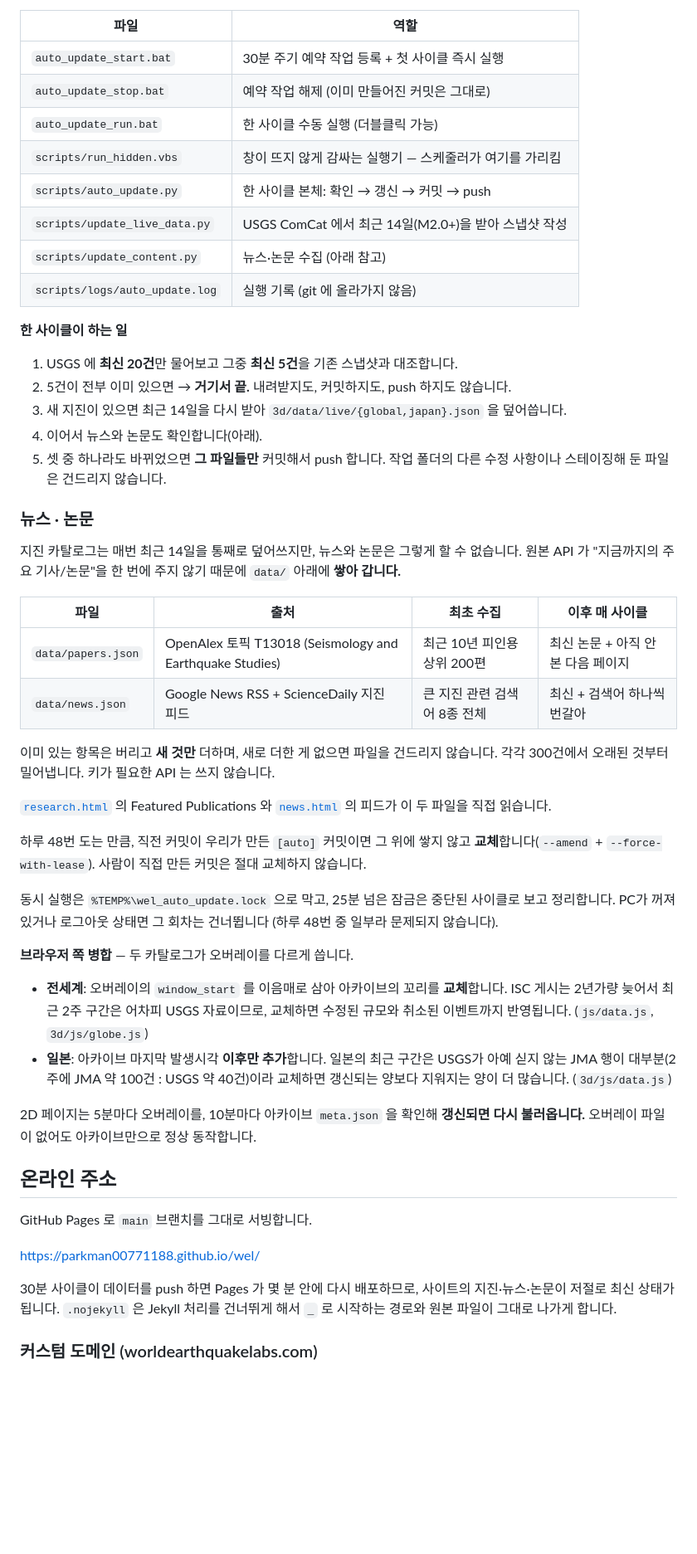
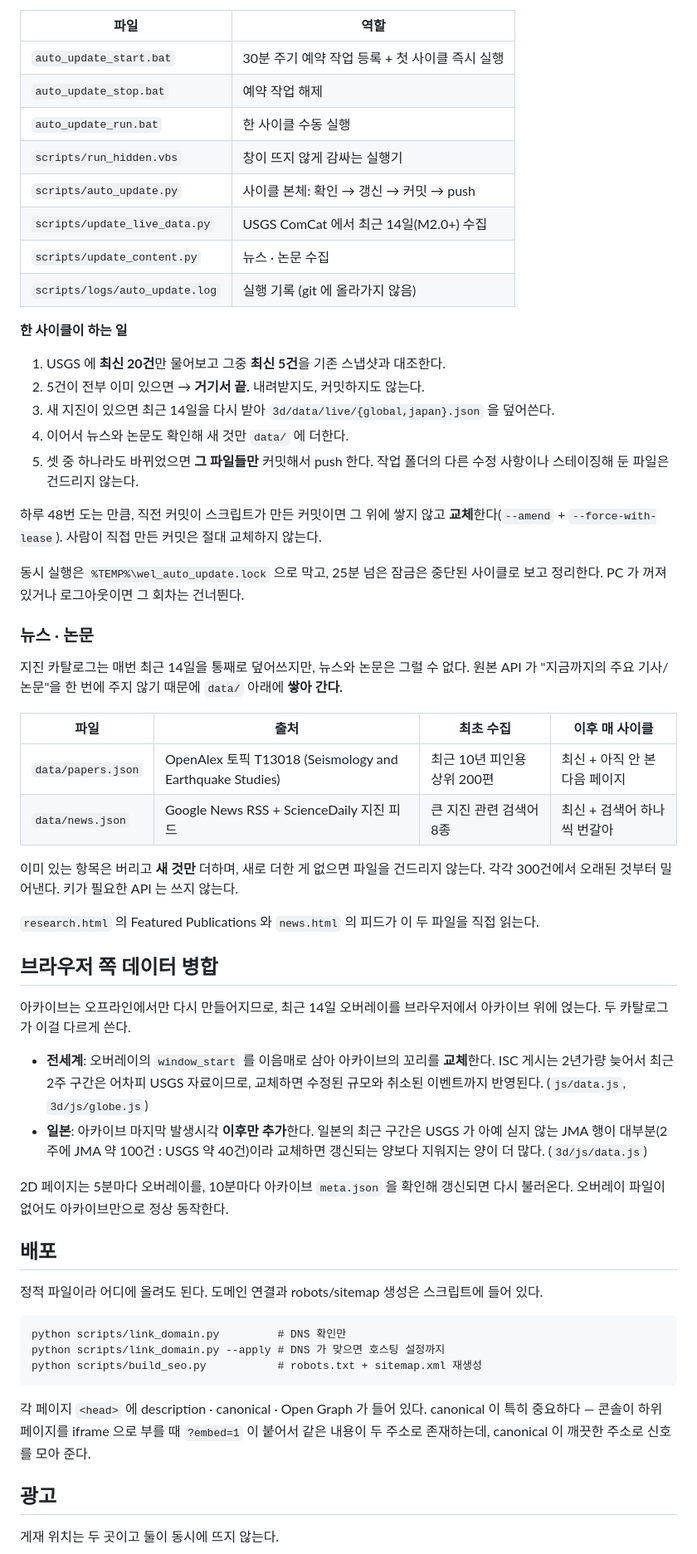
Before and after one commit to parkman00771188/wel, a Markdown page: README.md, the part around one of its changes. Shown at 83% size. Drawn GitHub-style; blank space fills up the shorter version.

````diff
--- a/README.md
+++ b/README.md
@@ -47,71 +69,81 @@
 | 파일 | 역할 |
 |---|---|
 | `auto_update_start.bat` | 30분 주기 예약 작업 등록 + 첫 사이클 즉시 실행 |
-| `auto_update_stop.bat` | 예약 작업 해제 (이미 만들어진 커밋은 그대로) |
-| `auto_update_run.bat` | 한 사이클 수동 실행 (더블클릭 가능) |
-| `scripts/run_hidden.vbs` | 창이 뜨지 않게 감싸는 실행기 — 스케줄러가 여기를 가리킴 |
-| `scripts/auto_update.py` | 한 사이클 본체: 확인 → 갱신 → 커밋 → push |
-| `scripts/update_live_data.py` | USGS ComCat 에서 최근 14일(M2.0+)을 받아 스냅샷 작성 |
-| `scripts/update_content.py` | 뉴스·논문 수집 (아래 참고) |
+| `auto_update_stop.bat` | 예약 작업 해제 |
+| `auto_update_run.bat` | 한 사이클 수동 실행 |
+| `scripts/run_hidden.vbs` | 창이 뜨지 않게 감싸는 실행기 |
+| `scripts/auto_update.py` | 사이클 본체: 확인 → 갱신 → 커밋 → push |
+| `scripts/update_live_data.py` | USGS ComCat 에서 최근 14일(M2.0+) 수집 |
+| `scripts/update_content.py` | 뉴스 · 논문 수집 |
 | `scripts/logs/auto_update.log` | 실행 기록 (git 에 올라가지 않음) |
 
 **한 사이클이 하는 일**
 
-1. USGS 에 **최신 20건**만 물어보고 그중 **최신 5건**을 기존 스냅샷과 대조합니다.
-2. 5건이 전부 이미 있으면 → **거기서 끝.** 내려받지도, 커밋하지도, push 하지도 않습니다.
+1. USGS 에 **최신 20건**만 물어보고 그중 **최신 5건**을 기존 스냅샷과 대조한다.
+2. 5건이 전부 이미 있으면 → **거기서 끝.** 내려받지도, 커밋하지도 않는다.
 3. 새 지진이 있으면 최근 14일을 다시 받아 `3d/data/live/{global,japan}.json` 을
-   덮어씁니다.
-4. 이어서 뉴스와 논문도 확인합니다(아래).
-5. 셋 중 하나라도 바뀌었으면 **그 파일들만** 커밋해서 push 합니다. 작업 폴더의
-   다른 수정 사항이나 스테이징해 둔 파일은 건드리지 않습니다.
+   덮어쓴다.
+4. 이어서 뉴스와 논문도 확인해 새 것만 `data/` 에 더한다.
+5. 셋 중 하나라도 바뀌었으면 **그 파일들만** 커밋해서 push 한다. 작업 폴더의
+   다른 수정 사항이나 스테이징해 둔 파일은 건드리지 않는다.
+
+하루 48번 도는 만큼, 직전 커밋이 스크립트가 만든 커밋이면 그 위에 쌓지 않고
+**교체**한다(`--amend` + `--force-with-lease`). 사람이 직접 만든 커밋은 절대
+교체하지 않는다.
+
+동시 실행은 `%TEMP%\wel_auto_update.lock` 으로 막고, 25분 넘은 잠금은 중단된
+사이클로 보고 정리한다. PC 가 꺼져 있거나 로그아웃이면 그 회차는 건너뛴다.
 
 ### 뉴스 · 논문
 
-지진 카탈로그는 매번 최근 14일을 통째로 덮어쓰지만, 뉴스와 논문은 그렇게 할 수
-없습니다. 원본 API 가 "지금까지의 주요 기사/논문"을 한 번에 주지 않기 때문에
-`data/` 아래에 **쌓아 갑니다.**
+지진 카탈로그는 매번 최근 14일을 통째로 덮어쓰지만, 뉴스와 논문은 그럴 수 없다.
+원본 API 가 "지금까지의 주요 기사/논문"을 한 번에 주지 않기 때문에 `data/` 아래에
+**쌓아 간다.**
 
 | 파일 | 출처 | 최초 수집 | 이후 매 사이클 |
 |---|---|---|---|
-| `data/papers.json` | OpenAlex 토픽 T13018 (Seismology and Earthquake Studies) | 최근 10년 피인용 상위 200편 | 최신 논문 + 아직 안 본 다음 페이지 |
-| `data/news.json` | Google News RSS + ScienceDaily 지진 피드 | 큰 지진 관련 검색어 8종 전체 | 최신 + 검색어 하나씩 번갈아 |
+| `data/papers.json` | OpenAlex 토픽 T13018 (Seismology and Earthquake Studies) | 최근 10년 피인용 상위 200편 | 최신 + 아직 안 본 다음 페이지 |
+| `data/news.json` | Google News RSS + ScienceDaily 지진 피드 | 큰 지진 관련 검색어 8종 | 최신 + 검색어 하나씩 번갈아 |
 
 이미 있는 항목은 버리고 **새 것만** 더하며, 새로 더한 게 없으면 파일을 건드리지
-않습니다. 각각 300건에서 오래된 것부터 밀어냅니다. 키가 필요한 API 는 쓰지
-않습니다.
+않는다. 각각 300건에서 오래된 것부터 밀어낸다. 키가 필요한 API 는 쓰지 않는다.
 
-[`research.html`](research.html) 의 Featured Publications 와
-[`news.html`](news.html) 의 피드가 이 두 파일을 직접 읽습니다.
+`research.html` 의 Featured Publications 와 `news.html` 의 피드가 이 두 파일을
+직접 읽는다.
 
-하루 48번 도는 만큼, 직전 커밋이 우리가 만든 `[auto]` 커밋이면 그 위에 쌓지 않고
-**교체**합니다(`--amend` + `--force-with-lease`). 사람이 직접 만든 커밋은 절대
-교체하지 않습니다.
+## 브라우저 쪽 데이터 병합
 
-동시 실행은 `%TEMP%\wel_auto_update.lock` 으로 막고, 25분 넘은 잠금은 중단된
-사이클로 보고 정리합니다. PC가 꺼져 있거나 로그아웃 상태면 그 회차는 건너뜁니다
-(하루 48번 중 일부라 문제되지 않습니다).
+아카이브는 오프라인에서만 다시 만들어지므로, 최근 14일 오버레이를 브라우저에서
+아카이브 위에 얹는다. 두 카탈로그가 이걸 다르게 쓴다.
 
-**브라우저 쪽 병합** — 두 카탈로그가 오버레이를 다르게 씁니다.
+- **전세계**: 오버레이의 `window_start` 를 이음매로 삼아 아카이브의 꼬리를
+  **교체**한다. ISC 게시는 2년가량 늦어서 최근 2주 구간은 어차피 USGS 자료이므로,
+  교체하면 수정된 규모와 취소된 이벤트까지 반영된다.
+  (`js/data.js`, `3d/js/globe.js`)
+- **일본**: 아카이브 마지막 발생시각 **이후만 추가**한다. 일본의 최근 구간은 USGS 가
+  아예 싣지 않는 JMA 행이 대부분(2주에 JMA 약 100건 : USGS 약 40건)이라 교체하면
+  갱신되는 양보다 지워지는 양이 더 많다. (`3d/js/data.js`)
 
-- **전세계**: 오버레이의 `window_start` 를 이음매로 삼아 아카이브의 꼬리를 **교체**합니다.
-  ISC 게시는 2년가량 늦어서 최근 2주 구간은 어차피 USGS 자료이므로, 교체하면 수정된
-  규모와 취소된 이벤트까지 반영됩니다. (`js/data.js`, `3d/js/globe.js`)
-- **일본**: 아카이브 마지막 발생시각 **이후만 추가**합니다. 일본의 최근 구간은 USGS가
-  아예 싣지 않는 JMA 행이 대부분(2주에 JMA 약 100건 : USGS 약 40건)이라 교체하면
-  갱신되는 양보다 지워지는 양이 더 많습니다. (`3d/js/data.js`)
+2D 페이지는 5분마다 오버레이를, 10분마다 아카이브 `meta.json` 을 확인해 갱신되면
+다시 불러온다. 오버레이 파일이 없어도 아카이브만으로 정상 동작한다.
 
-2D 페이지는 5분마다 오버레이를, 10분마다 아카이브 `meta.json` 을 확인해
-**갱신되면 다시 불러옵니다.** 오버레이 파일이 없어도 아카이브만으로 정상 동작합니다.
+## 배포
 
-## 온라인 주소
+정적 파일이라 어디에 올려도 된다. 도메인 연결과 robots/sitemap 생성은 스크립트에
+들어 있다.
 
-GitHub Pages 로 `main` 브랜치를 그대로 서빙합니다.
+```
+python scripts/link_domain.py         # DNS 확인만
+python scripts/link_domain.py --apply # DNS 가 맞으면 호스팅 설정까지
+python scripts/build_seo.py           # robots.txt + sitemap.xml 재생성
+```
 
-  https://parkman00771188.github.io/wel/
+각 페이지 `<head>` 에 description · canonical · Open Graph 가 들어 있다.
+canonical 이 특히 중요하다 — 콘솔이 하위 페이지를 iframe 으로 부를 때 `?embed=1`
+이 붙어서 같은 내용이 두 주소로 존재하는데, canonical 이 깨끗한 주소로 신호를
+모아 준다.
 
-30분 사이클이 데이터를 push 하면 Pages 가 몇 분 안에 다시 배포하므로, 사이트의
-지진·뉴스·논문이 저절로 최신 상태가 됩니다. `.nojekyll` 은 Jekyll 처리를 건너뛰게
-해서 `_` 로 시작하는 경로와 원본 파일이 그대로 나가게 합니다.
+## 광고
 
-### 커스텀 도메인 (worldearthquakelabs.com)
+게재 위치는 두 곳이고 둘이 동시에 뜨지 않는다.
 
````
Also changed, not shown: other parts of README.md (+74 -108 lines).
